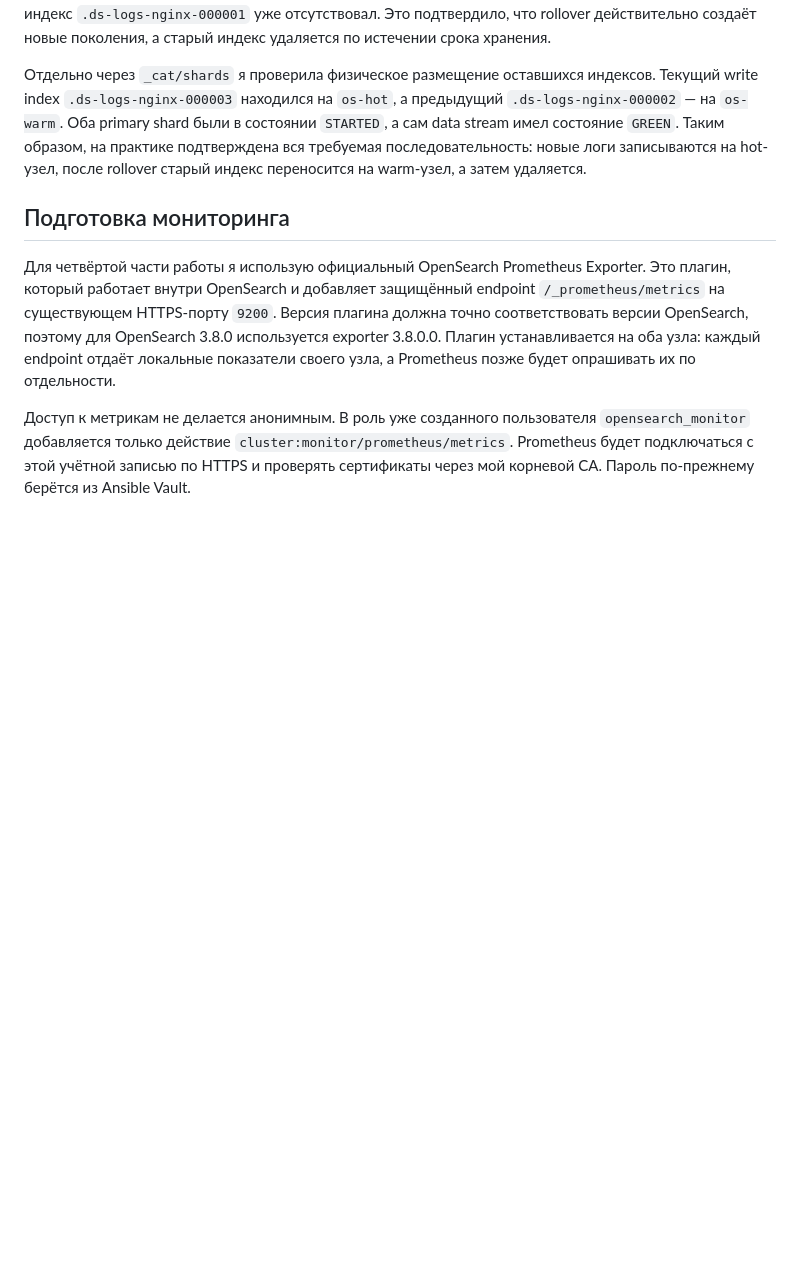
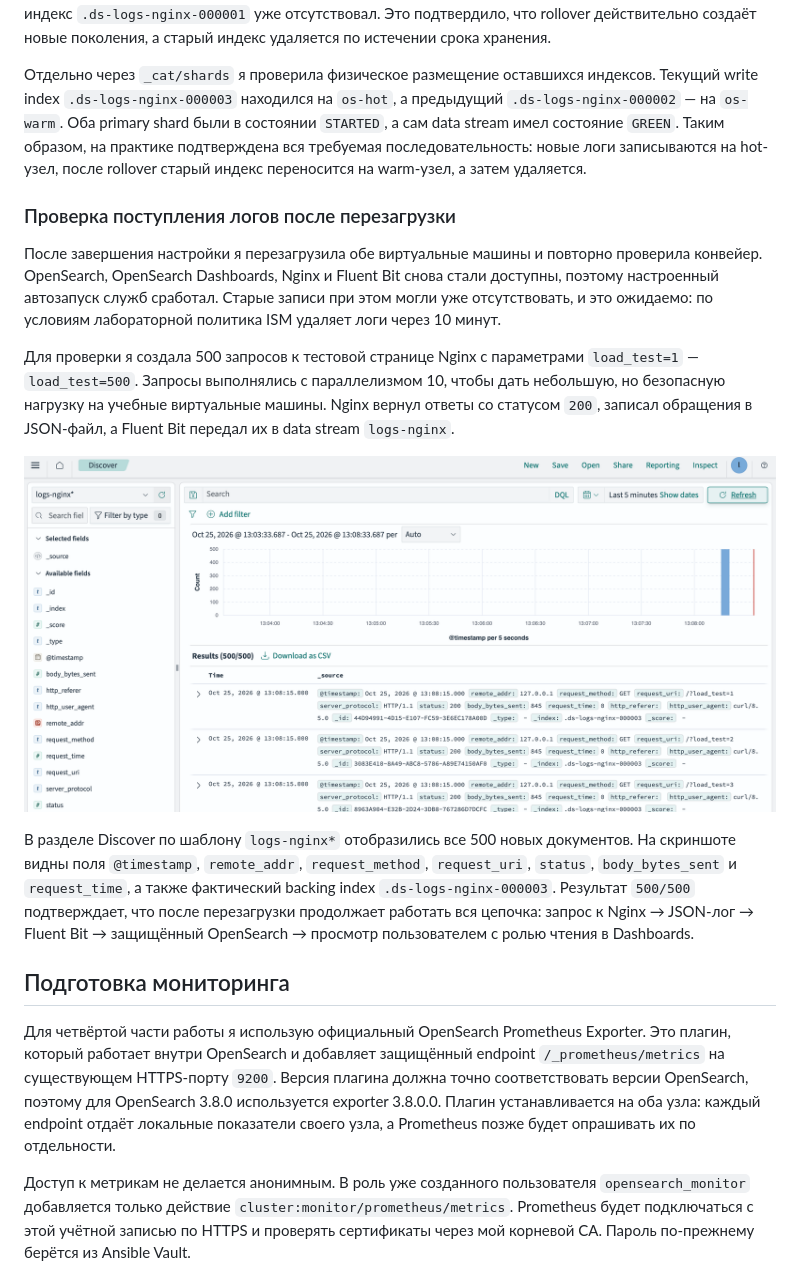
Before and after one commit to oscuiruss/non-relation-db, a Markdown page: lab2-opensearch/README.md, the part around the change. Rendered like a GitHub page; pictures changed too: lab2-opensearch/docs/screenshots/opensearch-discover-load-test.png (added); blank space fills up the shorter version.

Commit message:
docs: add post-reboot log pipeline verification

```diff
--- a/lab2-opensearch/README.md
+++ b/lab2-opensearch/README.md
@@ -214,6 +214,16 @@ ISM проверяет условия периодически, а не непр
 
 Отдельно через `_cat/shards` я проверила физическое размещение оставшихся индексов. Текущий write index `.ds-logs-nginx-000003` находился на `os-hot`, а предыдущий `.ds-logs-nginx-000002` — на `os-warm`. Оба primary shard были в состоянии `STARTED`, а сам data stream имел состояние `GREEN`. Таким образом, на практике подтверждена вся требуемая последовательность: новые логи записываются на hot-узел, после rollover старый индекс переносится на warm-узел, а затем удаляется.
 
+### Проверка поступления логов после перезагрузки
+
+После завершения настройки я перезагрузила обе виртуальные машины и повторно проверила конвейер. OpenSearch, OpenSearch Dashboards, Nginx и Fluent Bit снова стали доступны, поэтому настроенный автозапуск служб сработал. Старые записи при этом могли уже отсутствовать, и это ожидаемо: по условиям лабораторной политика ISM удаляет логи через 10 минут.
+
+Для проверки я создала 500 запросов к тестовой странице Nginx с параметрами `load_test=1` — `load_test=500`. Запросы выполнялись с параллелизмом 10, чтобы дать небольшую, но безопасную нагрузку на учебные виртуальные машины. Nginx вернул ответы со статусом `200`, записал обращения в JSON-файл, а Fluent Bit передал их в data stream `logs-nginx`.
+
+![Проверка 500 новых Nginx-логов в OpenSearch Dashboards](docs/screenshots/opensearch-discover-load-test.png)
+
+В разделе Discover по шаблону `logs-nginx*` отобразились все 500 новых документов. На скриншоте видны поля `@timestamp`, `remote_addr`, `request_method`, `request_uri`, `status`, `body_bytes_sent` и `request_time`, а также фактический backing index `.ds-logs-nginx-000003`. Результат `500/500` подтверждает, что после перезагрузки продолжает работать вся цепочка: запрос к Nginx → JSON-лог → Fluent Bit → защищённый OpenSearch → просмотр пользователем с ролью чтения в Dashboards.
+
 ## Подготовка мониторинга
 
 Для четвёртой части работы я использую официальный OpenSearch Prometheus Exporter. Это плагин, который работает внутри OpenSearch и добавляет защищённый endpoint `/_prometheus/metrics` на существующем HTTPS-порту `9200`. Версия плагина должна точно соответствовать версии OpenSearch, поэтому для OpenSearch 3.8.0 используется exporter 3.8.0.0. Плагин устанавливается на оба узла: каждый endpoint отдаёт локальные показатели своего узла, а Prometheus позже будет опрашивать их по отдельности.
```
